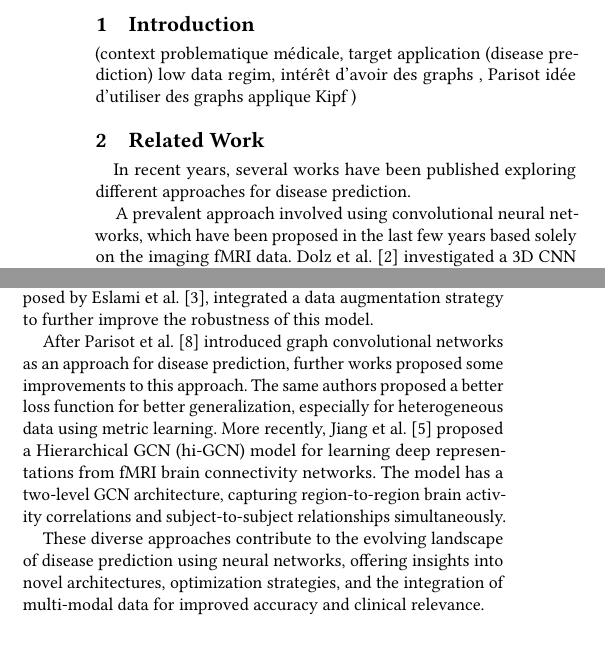
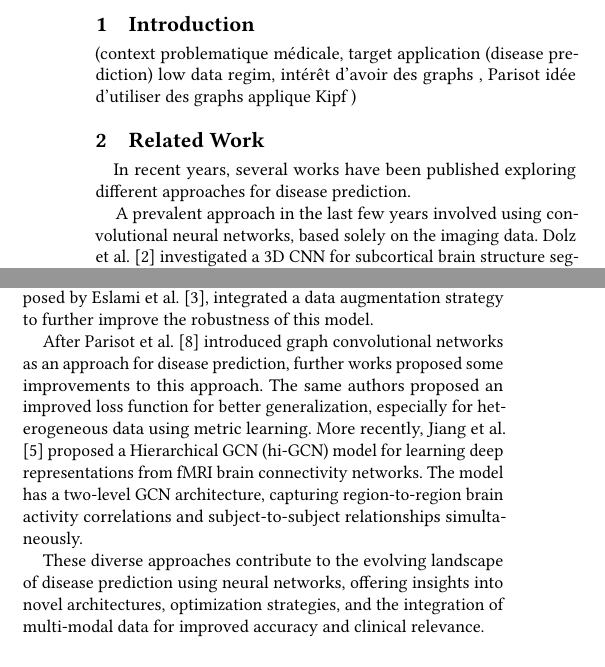
Before and after one commit to balthazarneveu/spectral_graph_convolutions, a LaTeX paper (report/report.tex, which reads report/content/2related_work.tex): two parts of the columns of page 1 of 4, joined at a grey line, cut so that both start at the same text. Compiled offline with pdfLaTeX.

Commit message:
Adding related works

```diff
--- a/report/content/2related_work.tex
+++ b/report/content/2related_work.tex
@@ -2,10 +2,10 @@
 
 \quad In recent years, several works have been published exploring different approaches for disease prediction.
 
-A prevalent approach involved using convolutional neural networks, which have been proposed in the last few years based solely on the imaging fMRI data. Dolz et al. \cite{Dolz2018} investigated a 3D CNN for subcortical brain structure segmentation in MRI. The proposed model addresses computational challenges using small kernels and embeds intermediate-layer outputs in the final prediction. Khosla et al. \cite{Khosla2019} evaluated the impact of the chosen brain parcellations on the performance of the 3D CNN model. They proposed an ensemble learning strategy that combines predictions from models trained on connectivity data with different parcellations, improving the classification accuracy. More recently, Sherkatghanad et al. \cite{Sherkatghanad2020} developed a CNN model that uses fewer parameters compared to state-of-the-art models, making it less computationally expensive but showing competitive results in autism disorder detection.
+A prevalent approach in the last few years involved using convolutional neural networks, based solely on the imaging data. Dolz et al. \cite{Dolz2018} investigated a 3D CNN for subcortical brain structure segmentation in MRI. The proposed model addresses computational challenges using small kernels and embeds intermediate-layer outputs in the final prediction. Khosla et al. \cite{Khosla2019} evaluated the impact of the chosen brain parcellations on the performance of the 3D CNN model. They proposed an ensemble learning strategy that combines predictions from models trained on connectivity data with different parcellations, improving the classification accuracy. More recently, Sherkatghanad et al. \cite{Sherkatghanad2020} developed a CNN model that uses fewer parameters compared to state-of-the-art models, making it less computationally expensive but showing competitive results in autism disorder detection.
 
 Other researchers, for instance, Kong at al. \cite{Kong2019}, investigated the use of autoencoders as a way of extracting a small number of features before using neural networks on these features to perform the classification task for autism disorder detection. ASD-DiagNet, proposed by Eslami et al. \cite{Eslami2019}, integrated a data augmentation strategy to further improve the robustness of this model.
 
-After Parisot et al. \cite{Parisot17} introduced graph convolutional networks as an approach for disease prediction, further works proposed some improvements to this approach. The same authors proposed a better loss function for better generalization, especially for heterogeneous data using metric learning. More recently, Jiang et al. \cite{Jiang2020} proposed a Hierarchical GCN (hi-GCN) model for learning deep representations from fMRI brain connectivity networks. The model has a two-level GCN architecture, capturing region-to-region brain activity correlations and subject-to-subject relationships simultaneously.
+After Parisot et al. \cite{Parisot17} introduced graph convolutional networks as an approach for disease prediction, further works proposed some improvements to this approach. The same authors proposed an improved loss function for better generalization, especially for heterogeneous data using metric learning. More recently, Jiang et al. \cite{Jiang2020} proposed a Hierarchical GCN (hi-GCN) model for learning deep representations from fMRI brain connectivity networks. The model has a two-level GCN architecture, capturing region-to-region brain activity correlations and subject-to-subject relationships simultaneously.
 
 These diverse approaches contribute to the evolving landscape of disease prediction using neural networks, offering insights into novel architectures, optimization strategies, and the integration of multi-modal data for improved accuracy and clinical relevance.
```
